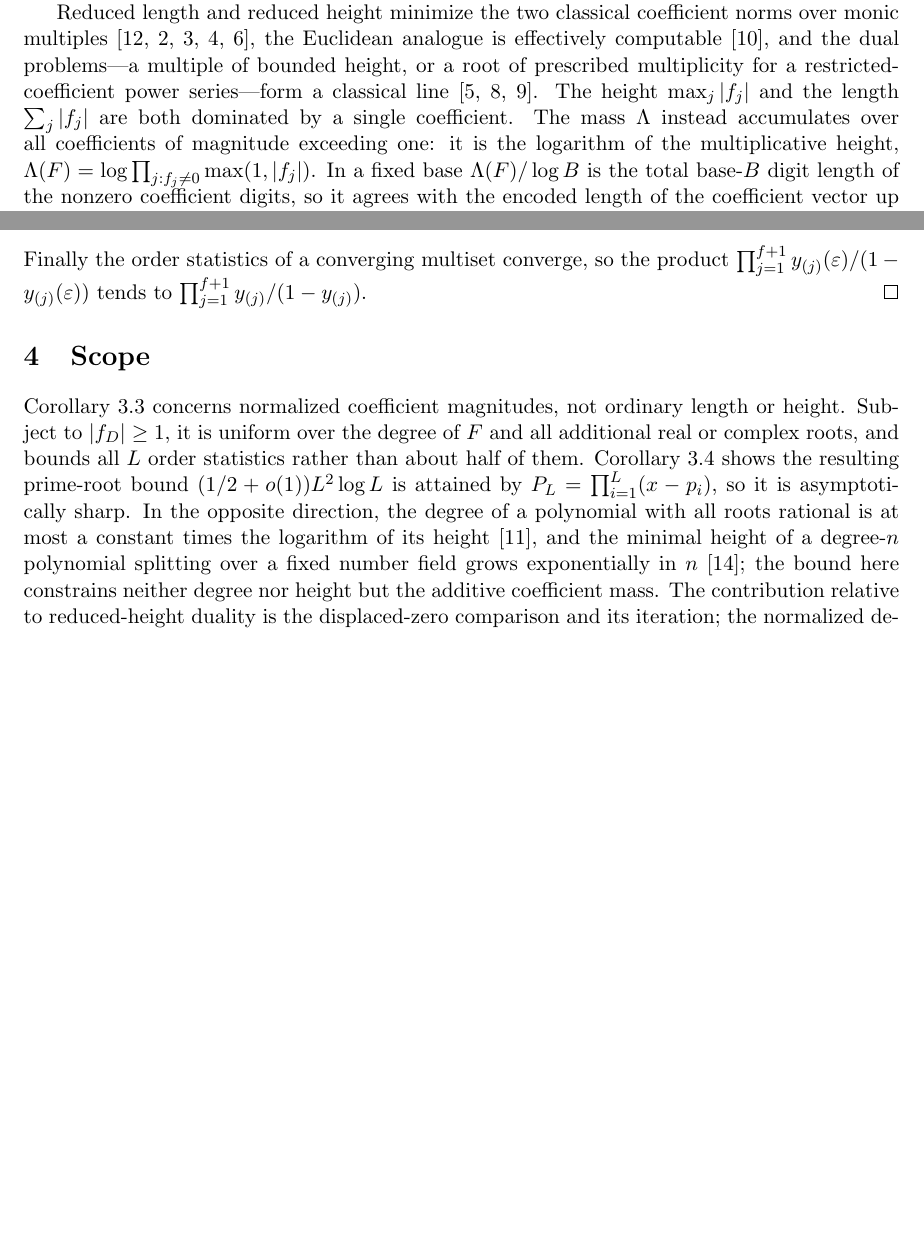
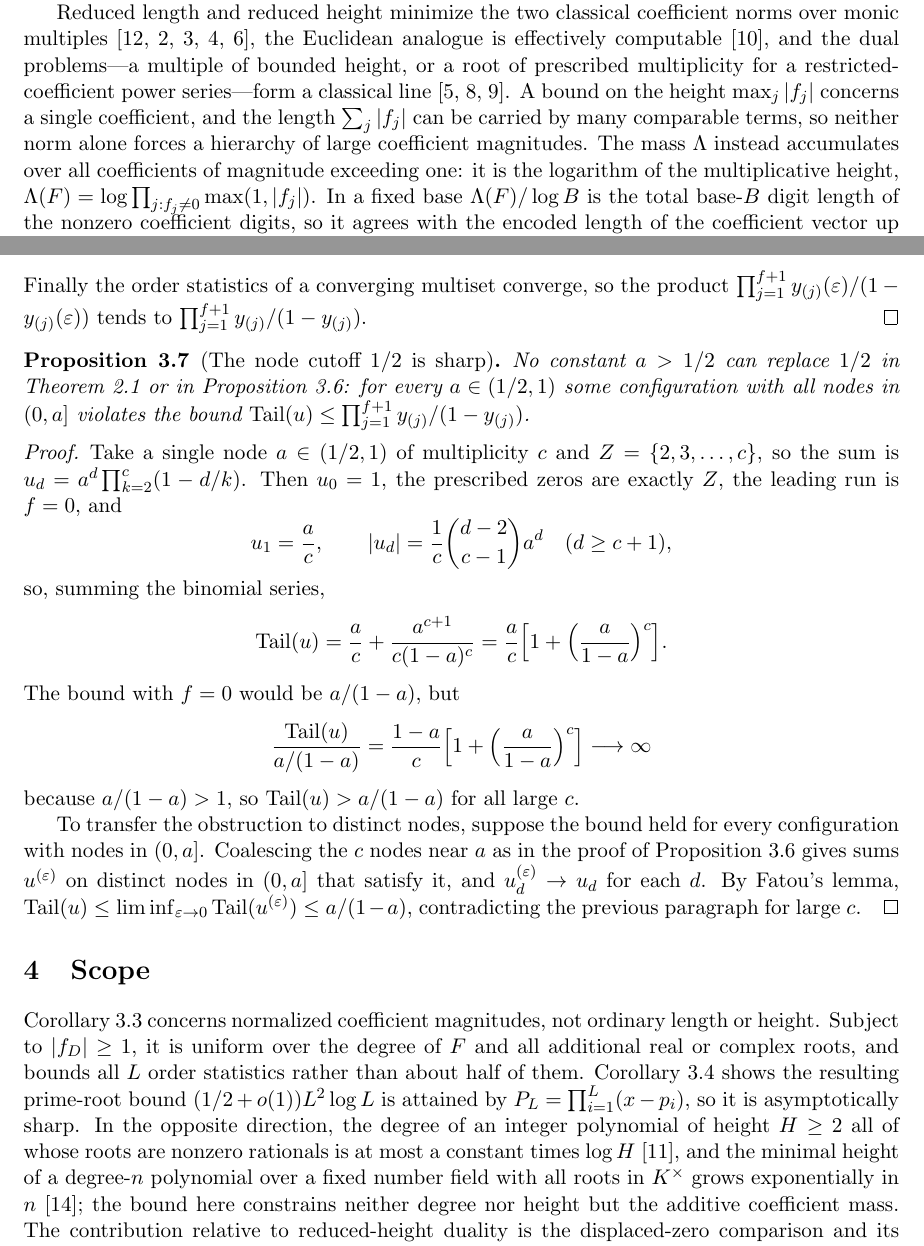
Before and after one commit to bangyen/coefficient-mass, a LaTeX paper (coefficient-mass.tex): two parts of pages 1 and 9 of 10, joined at a grey line, cut so that both start at the same text, the shorter picture padded with empty space. Compiled offline with pdfLaTeX.

Commit message:
Sharpen the coefficient-mass cutoff and audit the proof
Proposition 3.7 (new): the node cutoff 1/2 cannot be enlarged.  A single
confluent node a in (1/2,1) of multiplicity c with Z = {2,...,c} has
u_d = a^d prod (1 - d/k), so u_1 = a/c and |u_d| = C(d-2,c-1) a^d / c for
d >= c+1; summing the binomial series gives
Tail = (a/c) [1 + (a/(1-a))^c], whose ratio to the f=0 bound a/(1-a) is
(1-a)/c [1 + (a/(1-a))^c] -> infinity since a/(1-a) > 1.  Coalescing the
node as in Proposition 3.6 and Fatou transfer the violation to distinct
nodes in (0,a], so no cutoff larger than 1/2 is universal.  This subsumes
the c=2 example at the end of Section 2.

Lemma 2.2: make the zero count transparent.  Introduce N_Delta (zeros in
multiplicity), say 'counted with multiplicity' before the parity argument,
and display N_Delta >= r + (p-1) + 1 = c-2.  The r forced zeros are not all
inside the gaps, so the previous 'the p-1 gaps supply r+(p-1)+1' was the
wrong attribution even though the total was right.

Strictness display: |F_d| > mu|G_d| holds for 1 <= d < z with d not in Z';
on Z' both sides vanish.  State the equality set as the zeros of u, with
|F_z| = mu|G_z| at z.

Introduction: 'height and length are both dominated by a single
coefficient' is false for length (many comparable terms can carry the sum);
replace it with the accurate claim that neither norm alone forces a
hierarchy of large coefficient magnitudes.  Cite Dubickas-Jankauskas
inequality (8) explicitly -- the reciprocal-tail form of their dual lower
bound is what this paper iterates.

Scope: restore the hypotheses the cited theorems require.  Hajdu-Tijdeman-
Varga need an integer polynomial of height H >= 2 with all roots nonzero
rational (x^n falsifies the unrestricted sentence), and Tromp's roots lie in
K^*.  Also fix the stale 'Proposition 3.5' -> 3.6 in the multiplicity proof
docstring, left over from the renumbering in c9146119.

Checked the tail theorem on 337 exact-rational configurations (no
violations; equality only for Z = {1,...,c-1}), the printed examples, and
the cutoff formula by exact summation (a = 3/5 crosses at c = 7, 2/3 at
c = 4).  tectonic rebuilds coefficient-mass.pdf; just test passes.

```diff
--- a/coefficient-mass.tex
+++ b/coefficient-mass.tex
@@ -67,8 +67,10 @@ norms over monic multiples~\cite{mignotte,dubickas,schinzel,schinzel-complex,dj}
 the Euclidean analogue is effectively computable~\cite{frw}, and the dual
 problems---a multiple of bounded height, or a root of prescribed multiplicity
 for a restricted-coefficient power series---form a classical
-line~\cite{bombieri-vaaler,bbbp-multiple,bbbp-ray}.  The height $\max_j|f_j|$ and the length
-$\sum_j|f_j|$ are both dominated by a single coefficient.  The mass $\Lambda$
+line~\cite{bombieri-vaaler,bbbp-multiple,bbbp-ray}.  A bound on the height
+$\max_j|f_j|$ concerns a single coefficient, and the length $\sum_j|f_j|$ can
+be carried by many comparable terms, so neither norm alone forces a hierarchy
+of large coefficient magnitudes.  The mass $\Lambda$
 instead accumulates over all coefficients of magnitude exceeding one: it is
 the logarithm of the multiplicative height,
 $\Lambda(F)=\log\prod_{j:f_j\ne0}\max(1,|f_j|)$.  In a fixed base
@@ -630,6 +639,42 @@ product $\prod_{j=1}^{f+1}y_{(j)}(\varepsilon)/(1-y_{(j)}(\varepsilon))$
 tends to $\prod_{j=1}^{f+1}y_{(j)}/(1-y_{(j)})$.
 \end{proof}
 
+\begin{proposition}[The node cutoff $1/2$ is sharp]\label{prop:cutoff}
+No constant $a>1/2$ can replace $1/2$ in Theorem~\ref{thm:tail} or in
+Proposition~\ref{prop:confluent}: for every $a\in(1/2,1)$ some configuration
+with all nodes in $(0,a]$ violates the bound
+$\Tail(u)\le\prod_{j=1}^{f+1}y_{(j)}/(1-y_{(j)})$.
+\end{proposition}
+
+\begin{proof}
+Take a single node $a\in(1/2,1)$ of multiplicity $c$ and
+$Z=\{2,3,\ldots,c\}$, so the sum is $u_d=a^d\prod_{k=2}^c(1-d/k)$.  Then
+$u_0=1$, the prescribed zeros are exactly $Z$, the leading run is $f=0$, and
+\[
+  u_1=\frac ac,\qquad
+  |u_d|=\frac1c\binom{d-2}{c-1}a^d\quad(d\ge c+1),
+\]
+so, summing the binomial series,
+\[
+  \Tail(u)=\frac ac+\frac{a^{c+1}}{c(1-a)^c}
+  =\frac ac\Bigl[1+\Bigl(\frac a{1-a}\Bigr)^c\Bigr].
+\]
+The bound with $f=0$ would be $a/(1-a)$, but
+\[
+  \frac{\Tail(u)}{a/(1-a)}
+  =\frac{1-a}{c}\Bigl[1+\Bigl(\frac a{1-a}\Bigr)^c\Bigr]\longrightarrow\infty
+\]
+because $a/(1-a)>1$, so $\Tail(u)>a/(1-a)$ for all large $c$.
+
+To transfer the obstruction to distinct nodes, suppose the bound held for
+every configuration with nodes in $(0,a]$.  Coalescing the $c$ nodes near $a$
+as in the proof of Proposition~\ref{prop:confluent} gives sums
+$u^{(\varepsilon)}$ on distinct nodes in $(0,a]$ that satisfy it, and
+$u^{(\varepsilon)}_d\to u_d$ for each $d$.  By Fatou's lemma,
+$\Tail(u)\le\liminf_{\varepsilon\to0}\Tail(u^{(\varepsilon)})\le a/(1-a)$,
+contradicting the previous paragraph for large $c$.
+\end{proof}
+
 \section{Scope}
 
 Corollary~\ref{cor:mass} concerns normalized coefficient magnitudes, not
@@ -638,11 +683,12 @@ degree of $F$ and all additional real or complex roots, and bounds all $L$
 order statistics rather than about half of them.  Corollary~\ref{cor:prime}
 shows the resulting prime-root bound $(1/2+o(1))L^2\log L$ is attained by
 $P_L=\prod_{i=1}^L(x-p_i)$, so it is asymptotically sharp.  In the opposite
-direction, the degree of a polynomial with all roots rational is at most a
-constant times the logarithm of its height~\cite{htv}, and the minimal height
-of a degree-$n$ polynomial splitting over a fixed number field grows
-exponentially in $n$~\cite{tromp}; the bound here constrains neither degree
-nor height but the additive coefficient mass.  The contribution
+direction, the degree of an integer polynomial of height $H\ge2$ all of whose
+roots are nonzero rationals is at most a constant times $\log H$~\cite{htv},
+and the minimal height of a degree-$n$ polynomial over a fixed number field
+with all roots in $K^\times$ grows exponentially in $n$~\cite{tromp}; the
+bound here constrains neither degree nor height but the additive coefficient
+mass.  The contribution
 relative to reduced-height duality is the displaced-zero comparison and its
 iteration; the normalized determinant sequence and its consecutive-zero
 evaluation are from Dubickas and Jankauskas~\cite{dj}.  The confluent
```
Also changed, not shown: coefficient-mass.tex (35 more changed lines).
